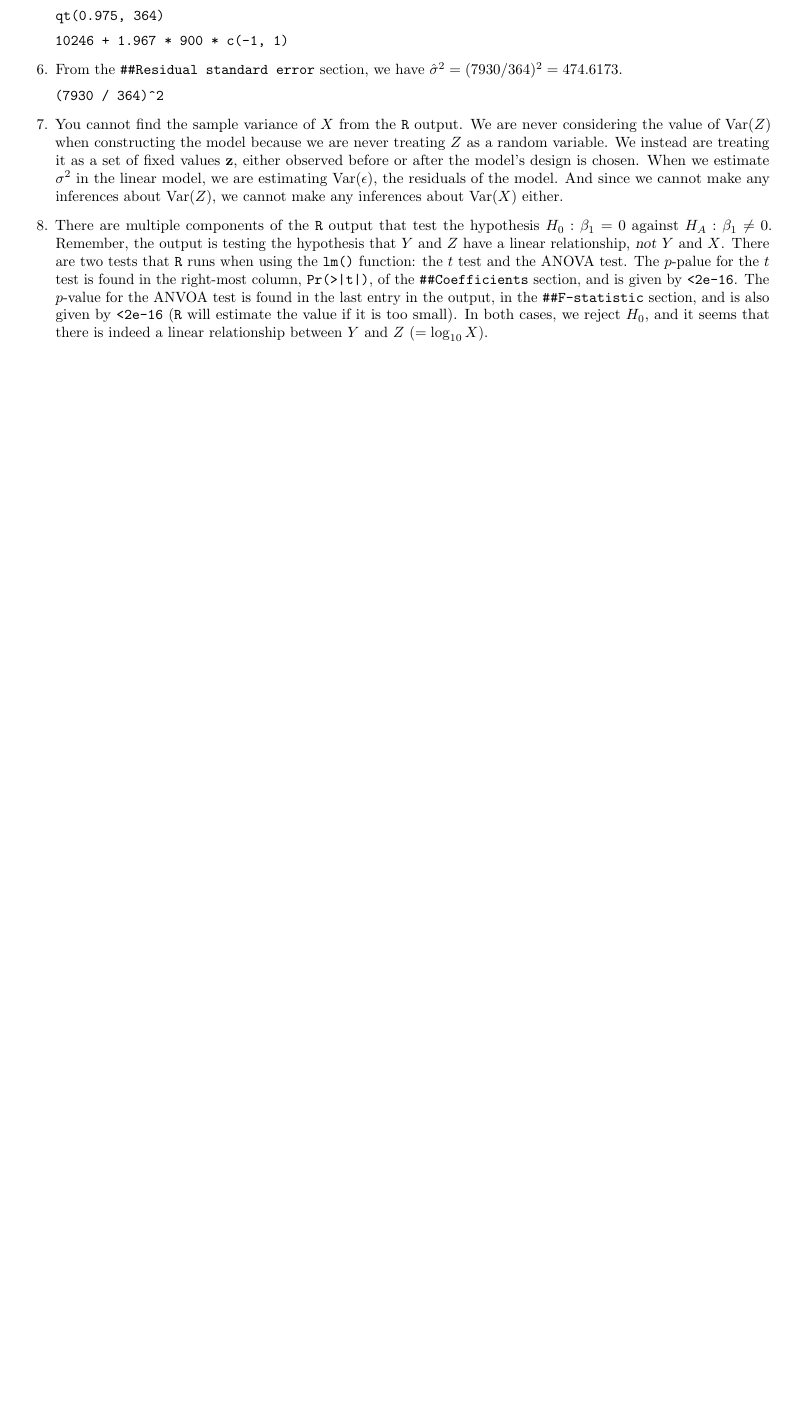
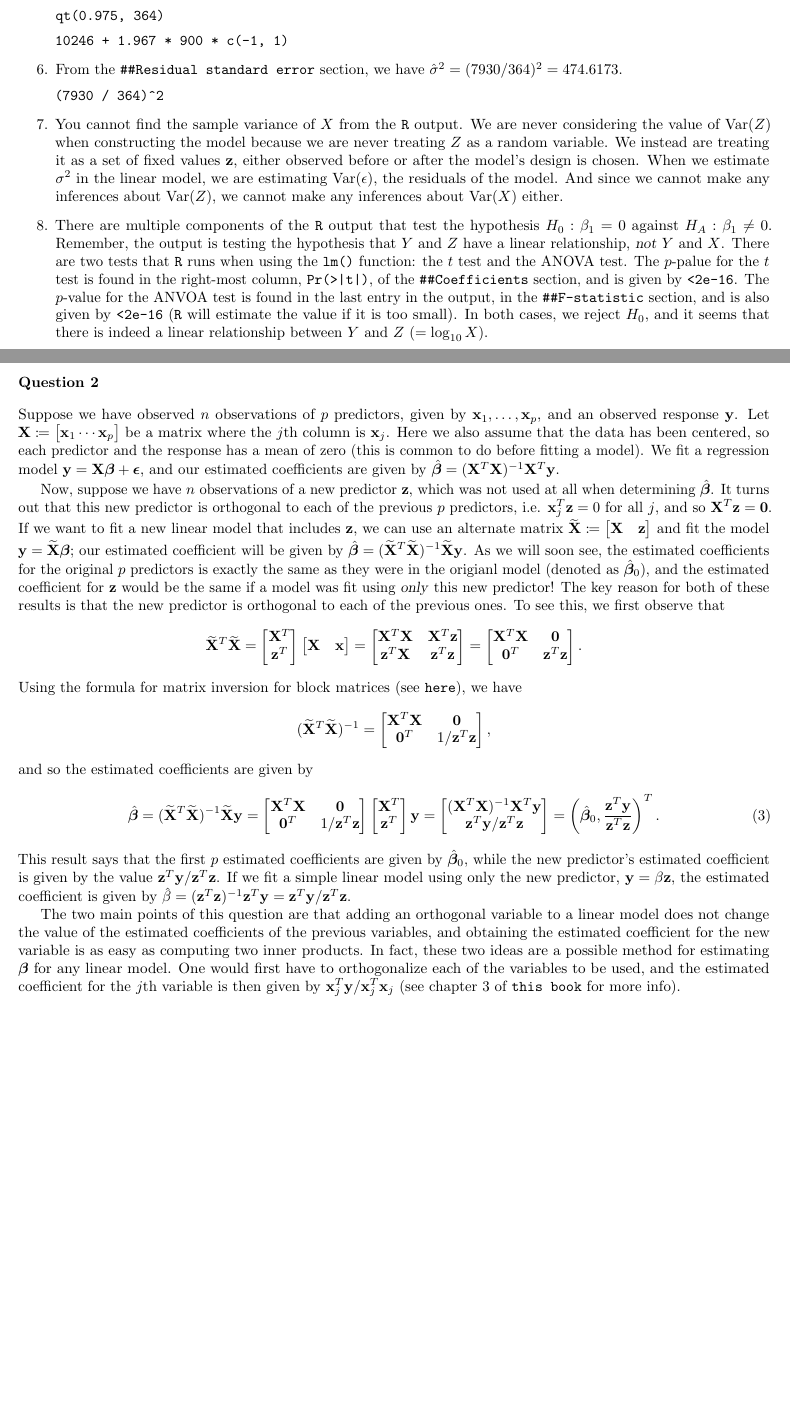
Before and after one commit to akenny430/stat-gr5205, a LaTeX problem sheet (exams/final-ans.tex): part of the page before the commit and two parts of pages 1 and 2 of 2 after it, the two joined at a grey line, cut so that both start at the same text, the shorter picture padded with empty space. Compiled offline with pdfLaTeX.

Commit message:
finished q02

```diff
--- a/exams/final-ans.tex
+++ b/exams/final-ans.tex
@@ -94,4 +94,81 @@ The realized values of these random variables are respectively given by the \(n\
     between \(\ry\) and \(\rz\) (\(=\log_{10}\rx\)).
 \end{enumerate}
 
+%' ============================================================================================================================================================
+\newcommand{\mx}{\mathbf{X}}
+\newcommand{\ax}{\widetilde{\mathbf{X}}}
+\section{Question 2} \noindent
+Suppose we have observed \(n\) observations of \(p\) predictors, given by \(\mathbf{x}_1, \ldots, \mathbf{x}_p\), and an observed response \(\mathbf{y}\).
+Let \(\mathbf{X} \coloneqq \begin{bmatrix}
+    \mathbf{x}_1 \cdots \mathbf{x}_p
+\end{bmatrix}\) be a matrix where the \(j\)th column is \(\mathbf{x}_j\).
+Here we also assume that the data has been centered, so each predictor and the response has a mean of zero (this is common to do before fitting a model).
+We fit a regression model \(\mathbf{y} = \mathbf{X}\bm{\beta} + \bm{\epsilon}\), and our estimated coefficients are given by
+\(\hat{\bm{\beta}} = (\mathbf{X}^T\mathbf{X})^{-1}\mathbf{X}^T\mathbf{y}\).
+
+% Now, suppose we have \(n\) observations of a new predictor \(\mathbf{x}_{p+1}\)
+Now, suppose we have \(n\) observations of a new predictor \(\mathbf{z}\), which was not used at all when determining \(\hat{\bm{\beta}}\).
+It turns out that this new predictor is orthogonal to each of the previous \(p\) predictors, i.e. \(\mathbf{x}_j^T\mathbf{z} = 0\) for all \(j\),
+and so \(\mathbf{X}^T\mathbf{z} = \mathbf{0}\). If we want to fit a new linear model that includes \(\mathbf{z}\), we can use an alternate
+matrix \(\ax \coloneqq \begin{bmatrix}
+    \mathbf{X} & \mathbf{z}
+\end{bmatrix}\) and fit the model \(\mathbf{y} = \ax \bm{\beta}\); our estimated coefficient will be given by \(\hat{\bm{\beta}} = (\ax^T\ax)^{-1}\ax\mathbf{y}\).
+As we will soon see, the estimated coefficients for the original \(p\) predictors is exactly the same as they were in the origianl model (denoted as \(\hat{\bm{\beta}}_0\)),
+and the estimated coefficient for \(\mathbf{z}\) would be the same if a model was fit using \textsl{only} this new predictor!
+The key reason for both of these results is that the new predictor is orthogonal to each of the previous ones.
+To see this, we first observe that
+\begin{align*}
+    \ax^T\ax
+    = \begin{bmatrix}
+        \mathbf{X}^T \\ \mathbf{z}^T
+    \end{bmatrix}
+    \begin{bmatrix}
+        \mathbf{X} & \mathbf{x}
+    \end{bmatrix}
+    = \begin{bmatrix}
+        \mathbf{X}^T\mathbf{X} & \mathbf{X}^T\mathbf{z} \\
+        \mathbf{z}^T \mathbf{X} & \mathbf{z}^T\mathbf{z}
+    \end{bmatrix}
+    = \begin{bmatrix}
+        \mathbf{X}^T\mathbf{X} & \mathbf{0} \\
+        \mathbf{0}^T & \mathbf{z}^T\mathbf{z}
+    \end{bmatrix}.
+\end{align*}
+Using the formula for matrix inversion for block matrices (see \href{https://en.wikipedia.org/wiki/Block_matrix#Block_matrix_inversion}{\texttt{here}}), we have
+\begin{align*}
+    (\ax^T\ax)^{-1}
+    = \begin{bmatrix}
+        \mathbf{X}^T\mathbf{X} & \mathbf{0} \\
+        \mathbf{0}^T & 1 / \mathbf{z}^T\mathbf{z}
+    \end{bmatrix},
+\end{align*}
+and so the estimated coefficients are given by
+\begin{align}
+    \hat{\bm{\beta}}
+    = (\ax^T\ax)^{-1}\ax\mathbf{y}
+    = \begin{bmatrix}
+        \mathbf{X}^T\mathbf{X} & \mathbf{0} \\
+        \mathbf{0}^T & 1 / \mathbf{z}^T\mathbf{z}
+    \end{bmatrix}
+    \begin{bmatrix}
+        \mathbf{X}^T \\ \mathbf{z}^T
+    \end{bmatrix}
+    \mathbf{y}
+    = \begin{bmatrix}
+        (\mathbf{X}^T\mathbf{X})^{-1}\mathbf{X}^T\mathbf{y} \\
+        \mathbf{z}^T\mathbf{y} / \mathbf{z}^T\mathbf{z}
+    \end{bmatrix}
+    = \left( \hat{\bm{\beta}}_0, \frac{\mathbf{z}^T\mathbf{y}}{\mathbf{z}^T\mathbf{z}} \right)^T.
+\end{align}
+This result says that the first \(p\) estimated coefficients are given by \(\hat{\bm{\beta}}_0\), while the new predictor's estimated coefficient is
+given by the value \(\mathbf{z}^T\mathbf{y} / \mathbf{z}^T\mathbf{z}\). If we fit a simple linear model using only the new predictor,
+\(\mathbf{y} = \beta \mathbf{z}\), the estimated coefficient is given by
+\(\hat{\beta} = (\mathbf{z}^T\mathbf{z})^{-1}\mathbf{z}^T\mathbf{y} = \mathbf{z}^T\mathbf{y} / \mathbf{z}^T\mathbf{z}\).
+
+The two main points of this question are that adding an orthogonal variable to a linear model does not change the value of the estimated coefficients
+of the previous variables, and obtaining the estimated coefficient for the new variable is as easy as computing two inner products.
+In fact, these two ideas are a possible method for estimating \(\bm{\beta}\) for any linear model. One would first have to orthogonalize each of the
+variables to be used, and the estimated coefficient for the \(j\)th variable is then given by \(\mathbf{x}_j^T\mathbf{y} / \mathbf{x}_j^T\mathbf{x}_j\)
+(see chapter 3 of \href{https://web.stanford.edu/~hastie/ElemStatLearn/}{\texttt{this book}} for more info).
+
 \end{document}
```
Also changed, not shown: exams/final-ans.pdf.
